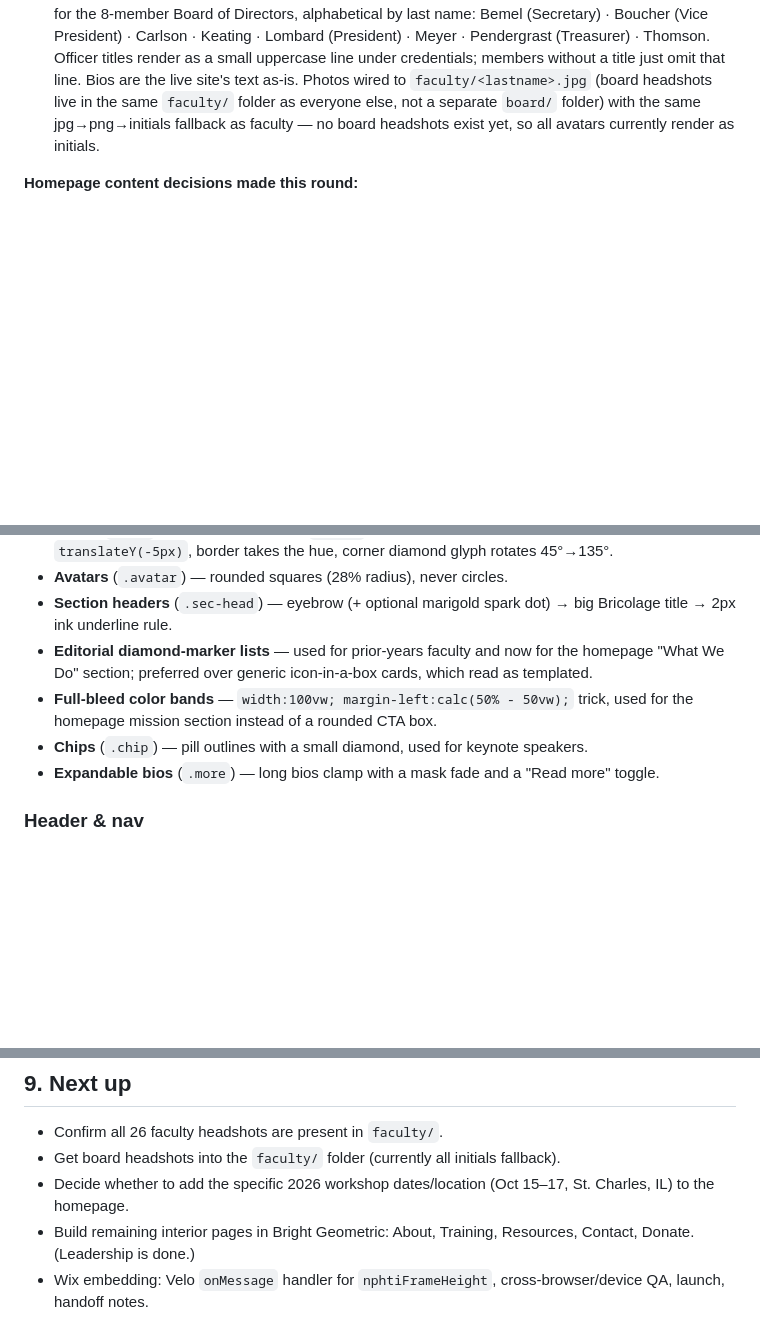
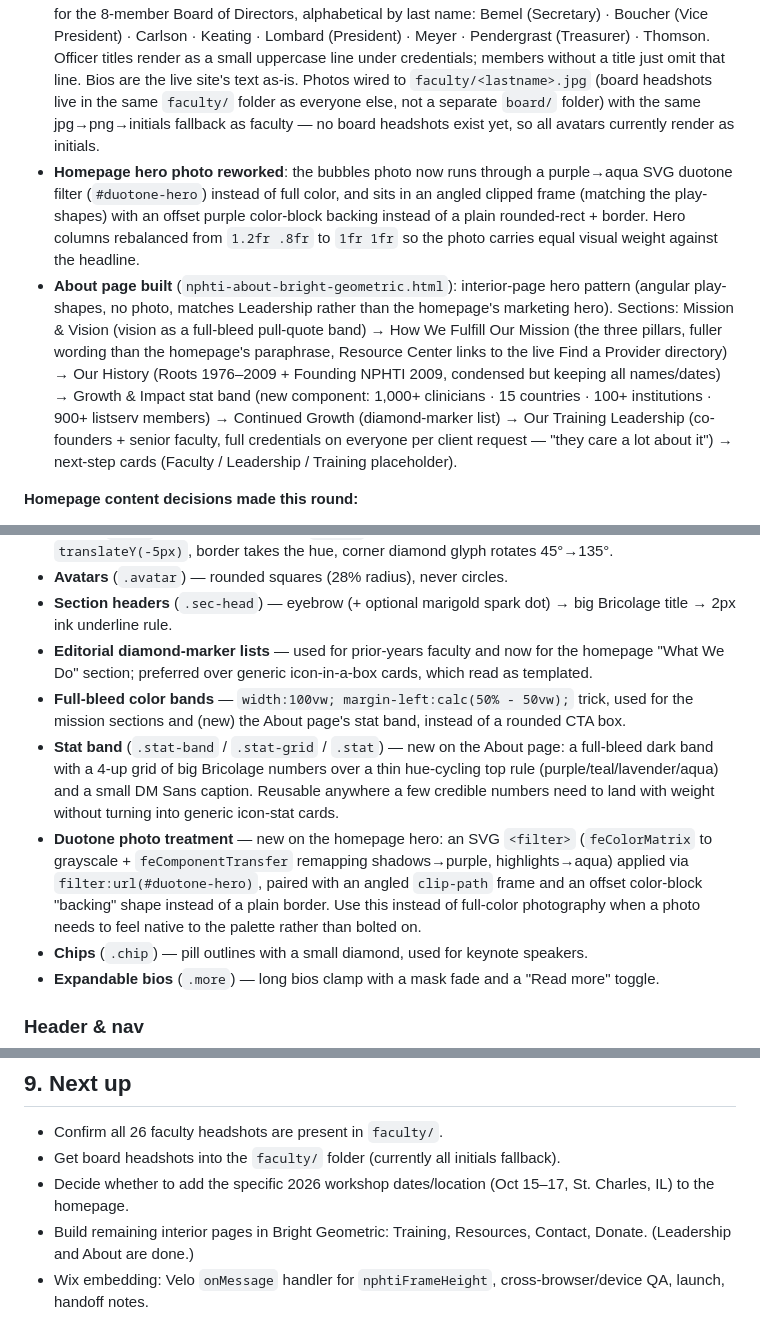
Before and after one commit to lavori-studio/nphti, a Markdown page: NPHTI-CONTEXT.md, 3 parts joined by grey strips. GitHub-like rendering; blank space fills up the shorter version.

Commit message:
Update context doc: hero duotone, About page, stat-band component (#4)
Co-authored-by: Claude <noreply@anthropic.com>

```diff
--- a/NPHTI-CONTEXT.md
+++ b/NPHTI-CONTEXT.md
@@ -25,6 +25,8 @@ The other two directions (Editorial "The Masthead" = Option A, Storybook = Optio
 - Board has chosen Bright Geometric.
 - **Homepage built** (`nphti-home-bright-geometric.html`): alert banner → hero → free webinar callout → What We Do → mission band → workshop CTA → three-up audience cards (For Health Professionals / Support Our Mission / Find a Provider) → footer.
 - **Leadership page built** (`nphti-leadership-bright-geometric.html`): reuses the faculty page's founder-card layout (2-up grid, rounded-square avatar, color-block band, clamp + "Read more" bios) for the 8-member Board of Directors, alphabetical by last name: Bemel (Secretary) · Boucher (Vice President) · Carlson · Keating · Lombard (President) · Meyer · Pendergrast (Treasurer) · Thomson. Officer titles render as a small uppercase line under credentials; members without a title just omit that line. Bios are the live site's text as-is. Photos wired to `faculty/<lastname>.jpg` (board headshots live in the same `faculty/` folder as everyone else, not a separate `board/` folder) with the same jpg→png→initials fallback as faculty — no board headshots exist yet, so all avatars currently render as initials.
+- **Homepage hero photo reworked**: the bubbles photo now runs through a purple→aqua SVG duotone filter (`#duotone-hero`) instead of full color, and sits in an angled clipped frame (matching the play-shapes) with an offset purple color-block backing instead of a plain rounded-rect + border. Hero columns rebalanced from `1.2fr .8fr` to `1fr 1fr` so the photo carries equal visual weight against the headline.
+- **About page built** (`nphti-about-bright-geometric.html`): interior-page hero pattern (angular play-shapes, no photo, matches Leadership rather than the homepage's marketing hero). Sections: Mission & Vision (vision as a full-bleed pull-quote band) → How We Fulfill Our Mission (the three pillars, fuller wording than the homepage's paraphrase, Resource Center links to the live Find a Provider directory) → Our History (Roots 1976–2009 + Founding NPHTI 2009, condensed but keeping all names/dates) → Growth & Impact stat band (new component: 1,000+ clinicians · 15 countries · 100+ institutions · 900+ listserv members) → Continued Growth (diamond-marker list) → Our Training Leadership (co-founders + senior faculty, full credentials on everyone per client request — "they care a lot about it") → next-step cards (Faculty / Leadership / Training placeholder).
 
 **Homepage content decisions made this round:**
 - Hero copy uses NPHTI's own existing tagline rather than invented copy: *"The world's premier resource for pediatric clinical hypnosis training"* (H1) + supporting line about "highest quality... training for licensed health professionals."
@@ -104,7 +106,9 @@ The four logo hues (purple / teal / lavender / aqua) are used as **bold blocks**
 - **Avatars** (`.avatar`) — rounded squares (28% radius), never circles.
 - **Section headers** (`.sec-head`) — eyebrow (+ optional marigold spark dot) → big Bricolage title → 2px ink underline rule.
 - **Editorial diamond-marker lists** — used for prior-years faculty and now for the homepage "What We Do" section; preferred over generic icon-in-a-box cards, which read as templated.
-- **Full-bleed color bands** — `width:100vw; margin-left:calc(50% - 50vw);` trick, used for the homepage mission section instead of a rounded CTA box.
+- **Full-bleed color bands** — `width:100vw; margin-left:calc(50% - 50vw);` trick, used for the mission sections and (new) the About page's stat band, instead of a rounded CTA box.
+- **Stat band** (`.stat-band` / `.stat-grid` / `.stat`) — new on the About page: a full-bleed dark band with a 4-up grid of big Bricolage numbers over a thin hue-cycling top rule (purple/teal/lavender/aqua) and a small DM Sans caption. Reusable anywhere a few credible numbers need to land with weight without turning into generic icon-stat cards.
+- **Duotone photo treatment** — new on the homepage hero: an SVG `<filter>` (`feColorMatrix` to grayscale + `feComponentTransfer` remapping shadows→purple, highlights→aqua) applied via `filter:url(#duotone-hero)`, paired with an angled `clip-path` frame and an offset color-block "backing" shape instead of a plain border. Use this instead of full-color photography when a photo needs to feel native to the palette rather than bolted on.
 - **Chips** (`.chip`) — pill outlines with a small diamond, used for keynote speakers.
 - **Expandable bios** (`.more`) — long bios clamp with a mask fade and a "Read more" toggle.
 
@@ -180,5 +184,5 @@ Note: Kaiser appears both as a founder and in prior-years (intentional). Kuttner
 - Confirm all 26 faculty headshots are present in `faculty/`.
 - Get board headshots into the `faculty/` folder (currently all initials fallback).
 - Decide whether to add the specific 2026 workshop dates/location (Oct 15–17, St. Charles, IL) to the homepage.
-- Build remaining interior pages in Bright Geometric: About, Training, Resources, Contact, Donate. (Leadership is done.)
+- Build remaining interior pages in Bright Geometric: Training, Resources, Contact, Donate. (Leadership and About are done.)
 - Wix embedding: Velo `onMessage` handler for `nphtiFrameHeight`, cross-browser/device QA, launch, handoff notes.
```
